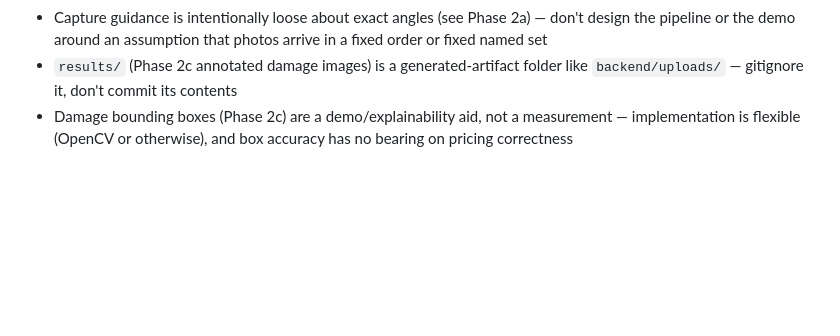
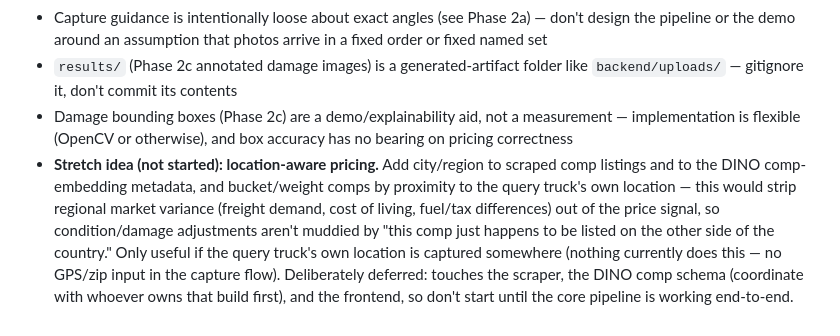
Before and after one commit to AccessRetrieved/fleetworth, a Markdown page: PLAN.md, the part around the change. Drawn GitHub-style; blank space fills up the shorter version.

Commit message:
Note location-aware pricing as a deferred stretch idea in PLAN.md
City/region on comps + DINO metadata could strip regional market
variance out of the price signal, but it touches the scraper, the
DINO comp schema, and the frontend, and depends on capturing the
query truck's own location (nothing does today) - deferring until
the core pipeline works end-to-end.

Co-Authored-By: Claude Sonnet 5 <noreply@anthropic.com>
Claude-Session: https://claude.ai/code/session_01BAfAWrJBKYWdqdjbF2soN8

```diff
--- a/PLAN.md
+++ b/PLAN.md
@@ -317,3 +317,4 @@ tire_map = {"new": 1.0, "worn": 0.6, "bald": 0.2}
 - Capture guidance is intentionally loose about exact angles (see Phase 2a) — don't design the pipeline or the demo around an assumption that photos arrive in a fixed order or fixed named set
 - `results/` (Phase 2c annotated damage images) is a generated-artifact folder like `backend/uploads/` — gitignore it, don't commit its contents
 - Damage bounding boxes (Phase 2c) are a demo/explainability aid, not a measurement — implementation is flexible (OpenCV or otherwise), and box accuracy has no bearing on pricing correctness
+- **Stretch idea (not started): location-aware pricing.** Add city/region to scraped comp listings and to the DINO comp-embedding metadata, and bucket/weight comps by proximity to the query truck's own location — this would strip regional market variance (freight demand, cost of living, fuel/tax differences) out of the price signal, so condition/damage adjustments aren't muddied by "this comp just happens to be listed on the other side of the country." Only useful if the query truck's own location is captured somewhere (nothing currently does this — no GPS/zip input in the capture flow). Deliberately deferred: touches the scraper, the DINO comp schema (coordinate with whoever owns that build first), and the frontend, so don't start until the core pipeline is working end-to-end.
```
